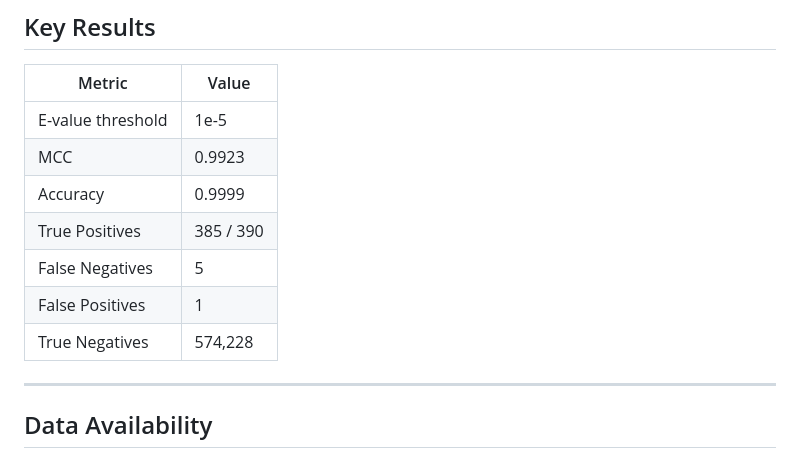
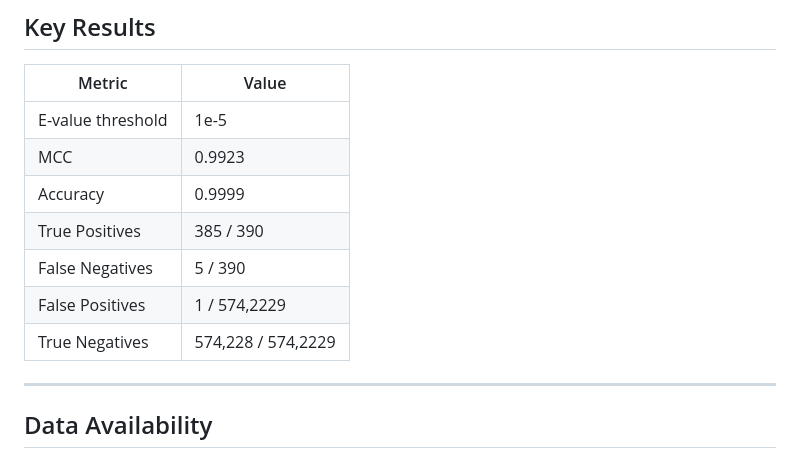
Before and after one commit to Valentina-Piccoli/Kunitz-hmm-project, a Markdown page: README.md, the part around the change. Drawn GitHub-style.

```diff
--- a/README.md
+++ b/README.md
@@ -105,9 +105,9 @@ The following steps require external web servers:
 | MCC | 0.9923 |
 | Accuracy | 0.9999 |
 | True Positives | 385 / 390 |
-| False Negatives | 5 |
-| False Positives | 1 |
-| True Negatives | 574,228 |
+| False Negatives | 5 / 390 |
+| False Positives | 1  / 574,2229 |
+| True Negatives | 574,228 / 574,2229 |
 
 ---
 
```
